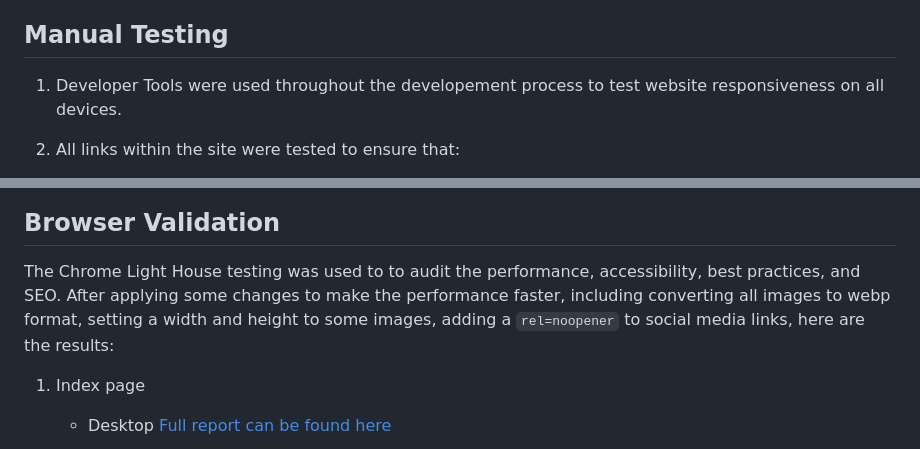
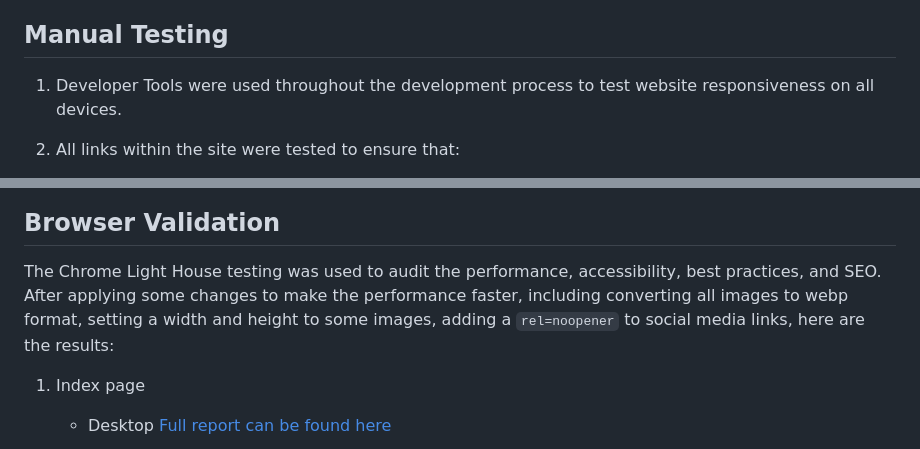
Before and after one commit to Code-Institute-Submissions/lisaloudness-milestone_project_1, a Markdown page: TESTING.md, 2 parts joined by grey strips. Drawn GitHub-style.

````diff
--- a/TESTING.md
+++ b/TESTING.md
@@ -69,7 +70,7 @@
 
 ## **Manual Testing**
 
-1. Developer Tools were used throughout the developement process to test website responsiveness on all devices.
+1. Developer Tools were used throughout the development process to test website responsiveness on all devices.
 
 2. All links within the site were tested to ensure that:
 
@@ -98,7 +99,7 @@ The W3C Markup Validator and W3C CSS Validator Services were used to validate th
 
 ## **Browser Validation**
 
-The Chrome Light House testing was used to to audit the performance, accessibility, best practices, and SEO. After applying some changes to make the performance faster, including converting all images to webp format, setting a width and height to some images, adding a ```rel=noopener``` to social media links, here are the results:
+The Chrome Light House testing was used to audit the performance, accessibility, best practices, and SEO. After applying some changes to make the performance faster, including converting all images to webp format, setting a width and height to some images, adding a ```rel=noopener``` to social media links, here are the results:
 
 1. Index page
    - Desktop [Full report can be found here](assets/testing/home_desktop.com-2023)
````
Also changed, not shown: other parts of TESTING.md (+11 -9 lines), README.md (+5 -5 lines).
